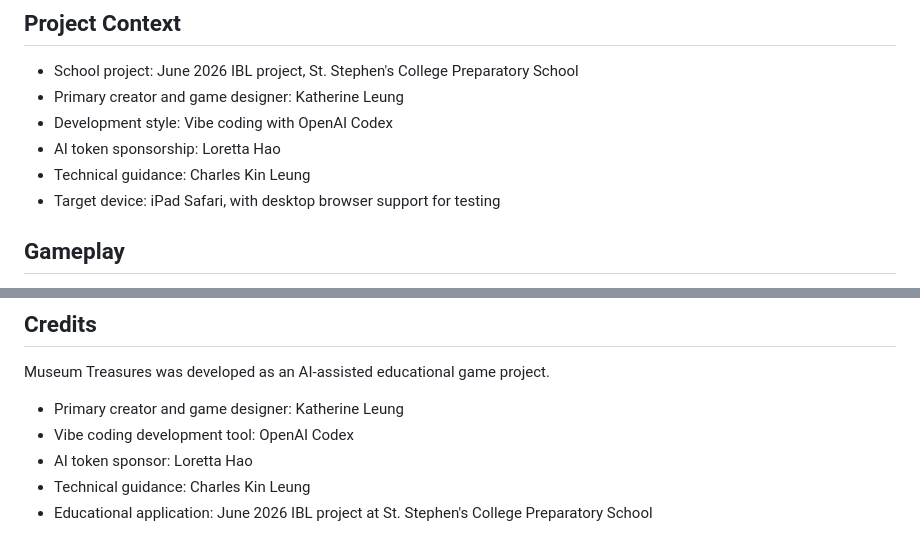
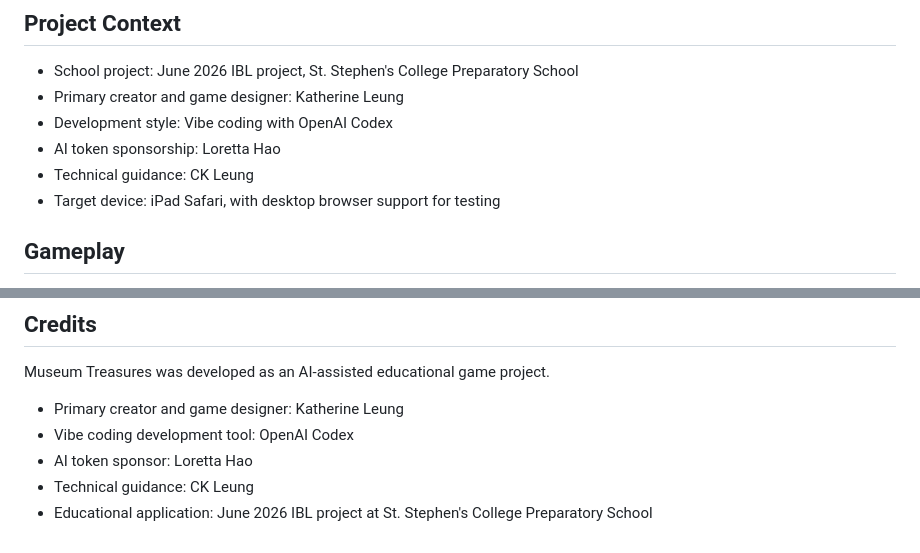
Before and after one commit to katherine6741/museum-treasures, a Markdown page: README.md, 2 parts joined by grey strips. Rendered like a GitHub page.

Commit message:
docs: shorten technical guidance credit

```diff
--- a/README.md
+++ b/README.md
@@ -10,7 +10,7 @@ The project combines game design, spatial reasoning, touch interaction, and AI-a
 - Primary creator and game designer: Katherine Leung
 - Development style: Vibe coding with OpenAI Codex
 - AI token sponsorship: Loretta Hao
-- Technical guidance: Charles Kin Leung
+- Technical guidance: CK Leung
 - Target device: iPad Safari, with desktop browser support for testing
 
 ## Gameplay
@@ -92,5 +92,5 @@ Museum Treasures was developed as an AI-assisted educational game project.
 - Primary creator and game designer: Katherine Leung
 - Vibe coding development tool: OpenAI Codex
 - AI token sponsor: Loretta Hao
-- Technical guidance: Charles Kin Leung
+- Technical guidance: CK Leung
 - Educational application: June 2026 IBL project at St. Stephen's College Preparatory School
```
